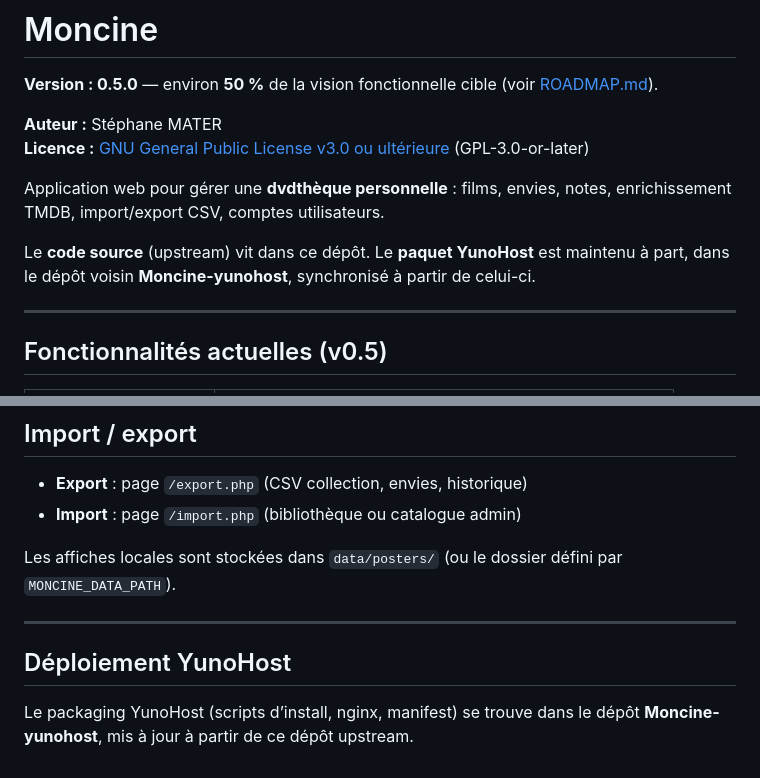
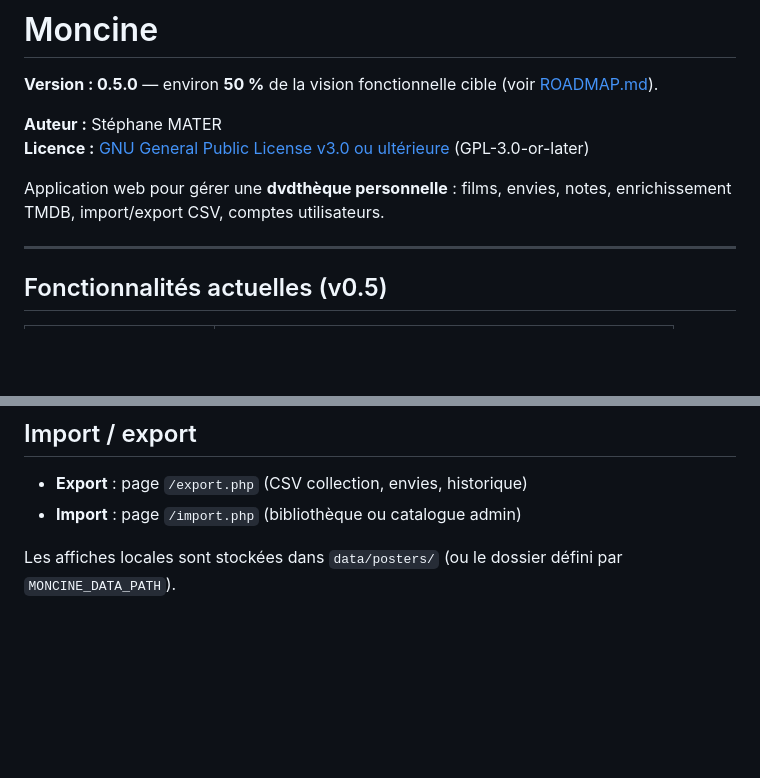
Before and after one commit to daryl40000/Moncine, a Markdown page: README.md, 2 parts joined by grey strips. Rendered like a GitHub page; blank space fills up the shorter version.

Commit message:
Réorganisation du projet avec séparation du package yunohost dans un autre git

```diff
--- a/README.md
+++ b/README.md
@@ -6,8 +6,6 @@
 **Licence :** [GNU General Public License v3.0 ou ultérieure](LICENSE) (GPL-3.0-or-later)
 
 Application web pour gérer une **dvdthèque personnelle** : films, envies, notes, enrichissement TMDB, import/export CSV, comptes utilisateurs.
-
-Le **code source** (upstream) vit dans ce dépôt. Le **paquet YunoHost** est maintenu à part, dans le dépôt voisin **Moncine-yunohost**, synchronisé à partir de celui-ci.
 
 ---
 
@@ -130,9 +128,3 @@ composer test
 - **Import** : page `/import.php` (bibliothèque ou catalogue admin)
 
 Les affiches locales sont stockées dans `data/posters/` (ou le dossier défini par `MONCINE_DATA_PATH`).
-
----
-
-## Déploiement YunoHost
-
-Le packaging YunoHost (scripts d’install, nginx, manifest) se trouve dans le dépôt **Moncine-yunohost**, mis à jour à partir de ce dépôt upstream.
```
